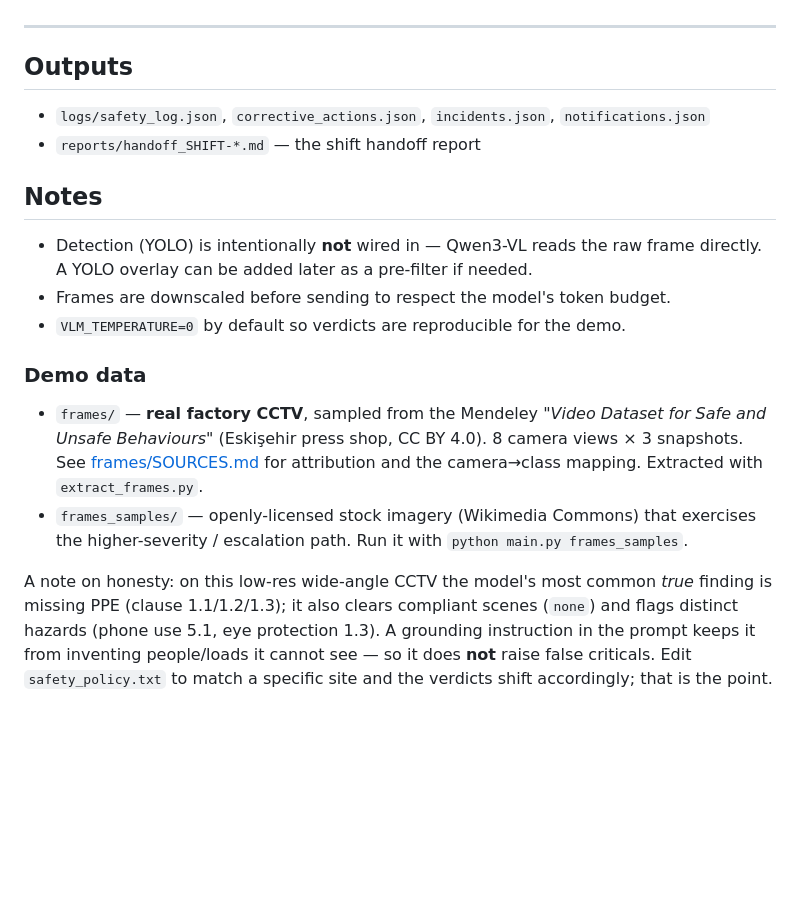
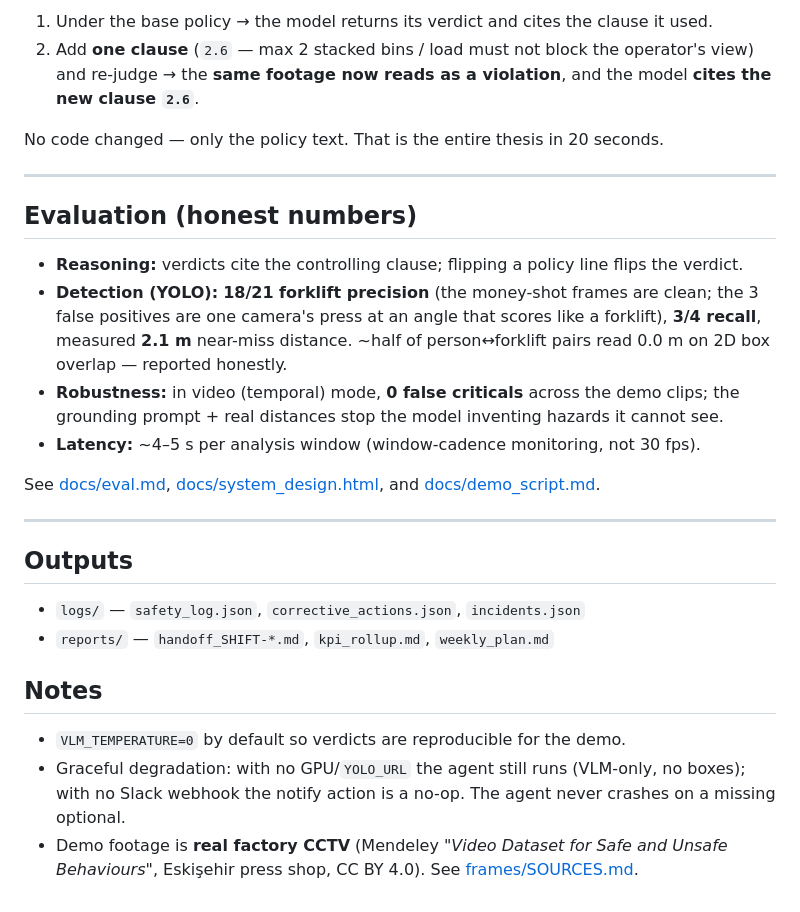
Before and after one commit to HumphreySun98/safety-commander-agent, a Markdown page: README.md, the part around one of its changes. Drawn GitHub-style; blank space fills up the shorter version.

```diff
--- a/README.md
+++ b/README.md
@@ -140,31 +158,37 @@ python vlm_judge.py frames/01_forklift.jpg
+1. Under the base policy → the model returns its verdict and cites the clause it used.
+2. Add **one clause** (`2.6` — max 2 stacked bins / load must not block the operator's view)
+   and re-judge → the **same footage now reads as a violation**, and the model **cites the new
+   clause `2.6`**.
+
+No code changed — only the policy text. That is the entire thesis in 20 seconds.
+
+---
+
+## Evaluation (honest numbers)
+
+- **Reasoning:** verdicts cite the controlling clause; flipping a policy line flips the verdict.
+- **Detection (YOLO):** **18/21 forklift precision** (the money-shot frames are clean; the 3
+  false positives are one camera's press at an angle that scores like a forklift), **3/4 recall**,
+  measured **2.1 m** near-miss distance. ~half of person↔forklift pairs read 0.0 m on 2D box
+  overlap — reported honestly.
+- **Robustness:** in video (temporal) mode, **0 false criticals** across the demo clips; the
+  grounding prompt + real distances stop the model inventing hazards it cannot see.
+- **Latency:** ~4–5 s per analysis window (window-cadence monitoring, not 30 fps).
+
+See [docs/eval.md](docs/eval.md), [docs/system_design.html](docs/system_design.html), and
+[docs/demo_script.md](docs/demo_script.md).
 
 ---
 
 ## Outputs
 
-- `logs/safety_log.json`, `corrective_actions.json`, `incidents.json`, `notifications.json`
-- `reports/handoff_SHIFT-*.md` — the shift handoff report
+- `logs/` — `safety_log.json`, `corrective_actions.json`, `incidents.json`
+- `reports/` — `handoff_SHIFT-*.md`, `kpi_rollup.md`, `weekly_plan.md`
 
 ## Notes
 
-- Detection (YOLO) is intentionally **not** wired in — Qwen3-VL reads the raw frame
-  directly. A YOLO overlay can be added later as a pre-filter if needed.
-- Frames are downscaled before sending to respect the model's token budget.
 - `VLM_TEMPERATURE=0` by default so verdicts are reproducible for the demo.
-
-### Demo data
-
-- `frames/` — **real factory CCTV**, sampled from the Mendeley *"Video Dataset for
-  Safe and Unsafe Behaviours"* (Eskişehir press shop, CC BY 4.0). 8 camera views ×
-  3 snapshots. See [frames/SOURCES.md](frames/SOURCES.md) for attribution and the
-  camera→class mapping. Extracted with `extract_frames.py`.
-- `frames_samples/` — openly-licensed stock imagery (Wikimedia Commons) that
-  exercises the higher-severity / escalation path. Run it with
-  `python main.py frames_samples`.
-
-A note on honesty: on this low-res wide-angle CCTV the model's most common *true*
-finding is missing PPE (clause 1.1/1.2/1.3); it also clears compliant scenes
-(`none`) and flags distinct hazards (phone use 5.1, eye protection 1.3). A grounding
-instruction in the prompt keeps it from inventing people/loads it cannot see — so it
-does **not** raise false criticals. Edit `safety_policy.txt` to match a specific
-site and the verdicts shift accordingly; that is the point.
+- Graceful degradation: with no GPU/`YOLO_URL` the agent still runs (VLM-only, no boxes); with
+  no Slack webhook the notify action is a no-op. The agent never crashes on a missing optional.
+- Demo footage is **real factory CCTV** (Mendeley *"Video Dataset for Safe and Unsafe
+  Behaviours"*, Eskişehir press shop, CC BY 4.0). See [frames/SOURCES.md](frames/SOURCES.md).
```
Also changed, not shown: other parts of README.md (+116 -98 lines).
